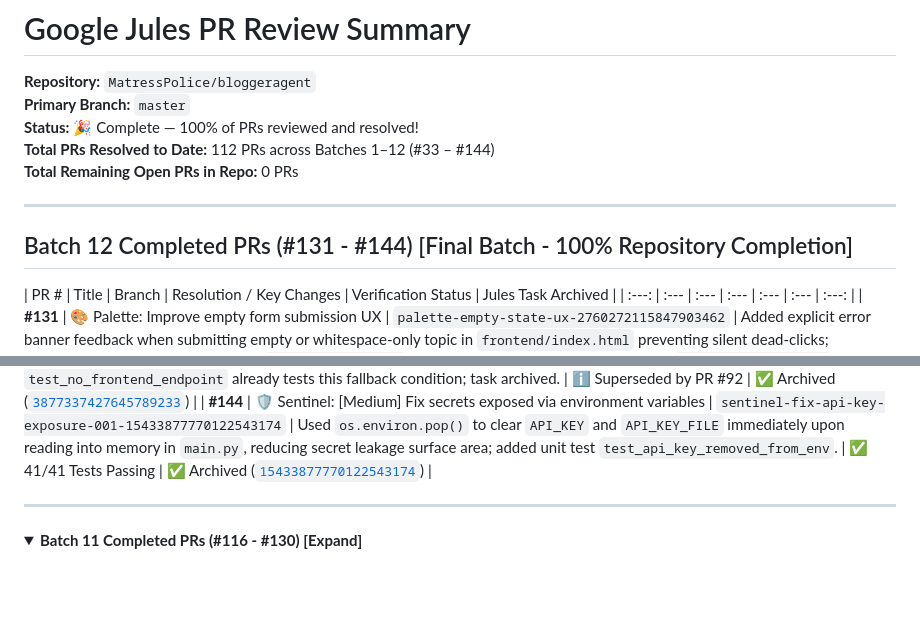
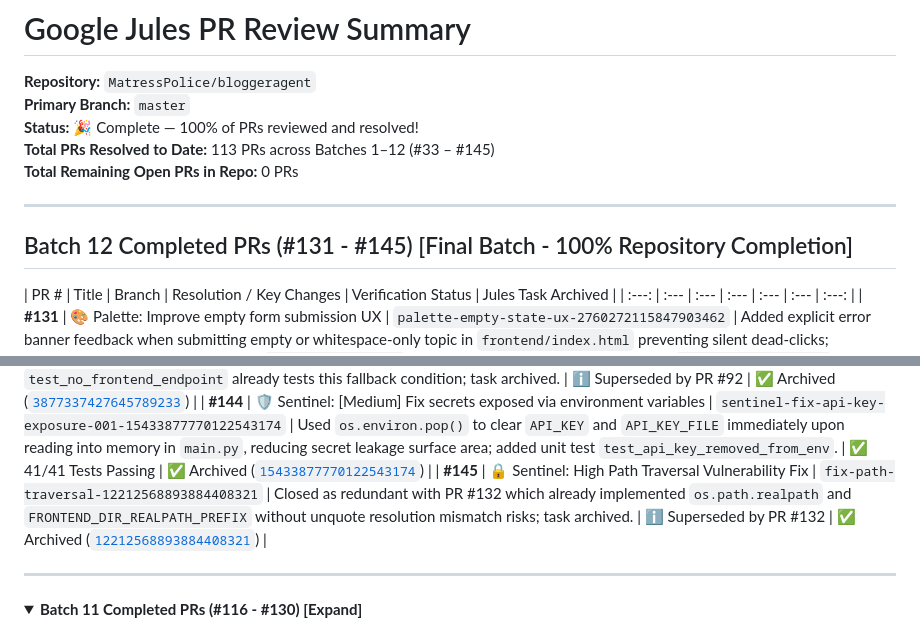
Before and after one commit to MatressPolice/bloggeragent, a Markdown page: jules_pr_review_summary.md, 2 parts joined by grey strips. Rendered like a GitHub page; folded sections open; blank space fills up the shorter version.

Commit message:
Update summary: include PR #145 [skip ci]

```diff
--- a/jules_pr_review_summary.md
+++ b/jules_pr_review_summary.md
@@ -3,12 +3,12 @@
 **Repository:** `MatressPolice/bloggeragent`
 **Primary Branch:** `master`
 **Status:** 🎉 Complete — 100% of PRs reviewed and resolved!
-**Total PRs Resolved to Date:** 112 PRs across Batches 1–12 (#33 – #144)
+**Total PRs Resolved to Date:** 113 PRs across Batches 1–12 (#33 – #145)
 **Total Remaining Open PRs in Repo:** 0 PRs
 
 ---
 
-## Batch 12 Completed PRs (#131 - #144) [Final Batch - 100% Repository Completion]
+## Batch 12 Completed PRs (#131 - #145) [Final Batch - 100% Repository Completion]
 
 | PR # | Title | Branch | Resolution / Key Changes | Verification Status | Jules Task Archived |
 | :---: | :--- | :--- | :--- | :--- | :--- | :---: |
@@ -26,6 +26,7 @@
 | **#142** | ⚡ Bolt: Use synchronous os.path.isfile for static file checks | `perf-optimize-isfile-16117288103511684968` | Closed as incompatible. Removing `asyncio.to_thread` introduces blocking I/O into the ASGI event loop and branch conflicted with symlink traversal fix in PR #132; task archived. | ℹ️ Incompatible / Blocking I/O | ✅ Archived ([`16117288103511684968`](https://jules.google.com/task/16117288103511684968)) |
 | **#143** | 🧪 Add test for missing frontend directory fallback endpoint | `jules-3877337427645789233-5e18205d` | Closed as superseded (0 diff). Test `test_no_frontend_endpoint` already tests this fallback condition; task archived. | ℹ️ Superseded by PR #92 | ✅ Archived ([`3877337427645789233`](https://jules.google.com/task/3877337427645789233)) |
 | **#144** | 🛡️ Sentinel: [Medium] Fix secrets exposed via environment variables | `sentinel-fix-api-key-exposure-001-15433877770122543174` | Used `os.environ.pop()` to clear `API_KEY` and `API_KEY_FILE` immediately upon reading into memory in `main.py`, reducing secret leakage surface area; added unit test `test_api_key_removed_from_env`. | ✅ 41/41 Tests Passing | ✅ Archived ([`15433877770122543174`](https://jules.google.com/task/15433877770122543174)) |
+| **#145** | 🔒 Sentinel: High Path Traversal Vulnerability Fix | `fix-path-traversal-12212568893884408321` | Closed as redundant with PR #132 which already implemented `os.path.realpath` and `FRONTEND_DIR_REALPATH_PREFIX` without unquote resolution mismatch risks; task archived. | ℹ️ Superseded by PR #132 | ✅ Archived ([`12212568893884408321`](https://jules.google.com/task/12212568893884408321)) |
 
 ---
 
```
